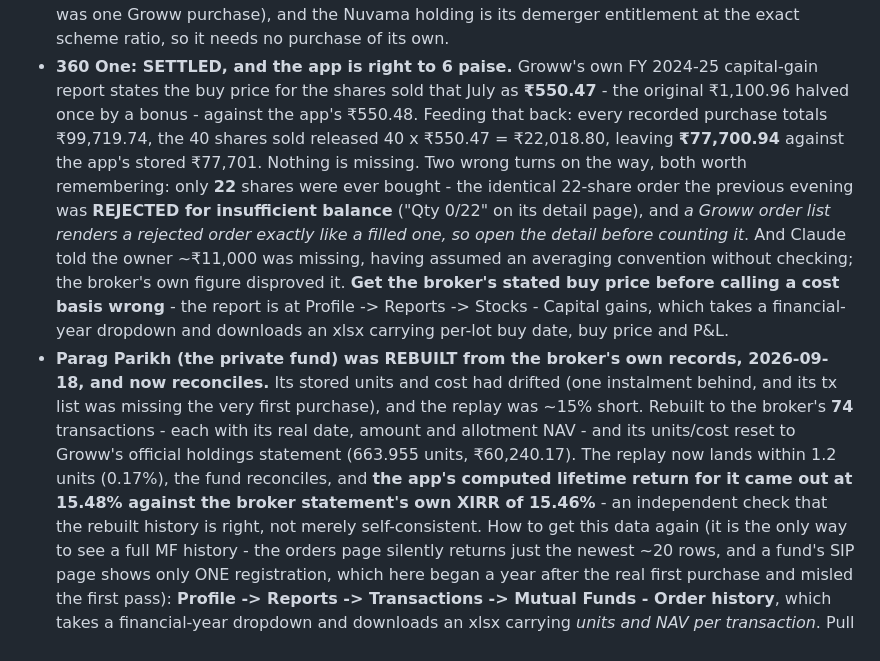
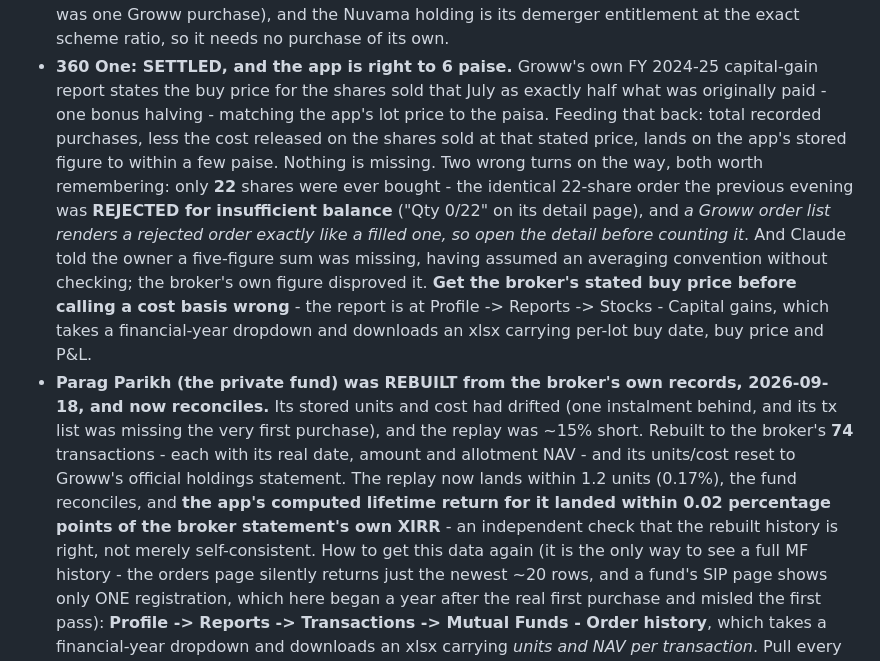
Before and after one commit to ankit-icici/folio, a Markdown page: CLAUDE.md, the part around one of its changes. Rendered like a GitHub page.

```diff
--- a/CLAUDE.md
+++ b/CLAUDE.md
@@ -740,15 +741,15 @@ and 9 holdings whose quantity AND average match the broker's screen to the rupee
   ICICI quantity was one Groww purchase), and the Nuvama holding is its demerger entitlement
   at the exact scheme ratio, so it needs no purchase of its own.
 - **360 One: SETTLED, and the app is right to 6 paise.** Groww's own FY 2024-25 capital-gain
-  report states the buy price for the shares sold that July as **₹550.47** - the original
-  ₹1,100.96 halved once by a bonus - against the app's ₹550.48. Feeding that back: every
-  recorded purchase totals ₹99,719.74, the 40 shares sold released 40 x ₹550.47 = ₹22,018.80,
-  leaving **₹77,700.94** against the app's stored ₹77,701. Nothing is missing.
+  report states the buy price for the shares sold that July as exactly half what was
+  originally paid - one bonus halving - matching the app's lot price to the paisa. Feeding
+  that back: total recorded purchases, less the cost released on the shares sold at that
+  stated price, lands on the app's stored figure to within a few paise. Nothing is missing.
   Two wrong turns on the way, both worth remembering: only **22** shares were ever bought -
   the identical 22-share order the previous evening was **REJECTED for insufficient balance**
   ("Qty 0/22" on its detail page), and *a Groww order list renders a rejected order exactly
   like a filled one, so open the detail before counting it*. And Claude told the owner
-  ~₹11,000 was missing, having assumed an averaging convention without checking; the broker's
+  a five-figure sum was missing, having assumed an averaging convention without checking; the broker's
   own figure disproved it. **Get the broker's stated buy price before calling a cost basis
   wrong** - the report is at Profile -> Reports -> Stocks - Capital gains, which takes a
   financial-year dropdown and downloads an xlsx carrying per-lot buy date, buy price and P&L.
@@ -756,10 +757,10 @@ and 9 holdings whose quantity AND average match the broker's screen to the rupee
   and now reconciles.** Its stored units and cost had drifted (one instalment behind, and its
   tx list was missing the very first purchase), and the replay was ~15% short. Rebuilt to the
   broker's **74** transactions - each with its real date, amount and allotment NAV - and its
-  units/cost reset to Groww's official holdings statement (663.955 units, ₹60,240.17). The
+  units/cost reset to Groww's official holdings statement. The
   replay now lands within 1.2 units (0.17%), the fund reconciles, and **the app's computed
-  lifetime return for it came out at 15.48% against the broker statement's own XIRR of
-  15.46%** - an independent check that the rebuilt history is right, not merely self-consistent.
+  lifetime return for it landed within 0.02 percentage points of the broker statement's own
+  XIRR** - an independent check that the rebuilt history is right, not merely self-consistent.
   How to get this data again (it is the only way to see a full MF history - the orders page
   silently returns just the newest ~20 rows, and a fund's SIP page shows only ONE
   registration, which here began a year after the real first purchase and misled the first
```
Also changed, not shown: other parts of CLAUDE.md (+22 -81 lines).
